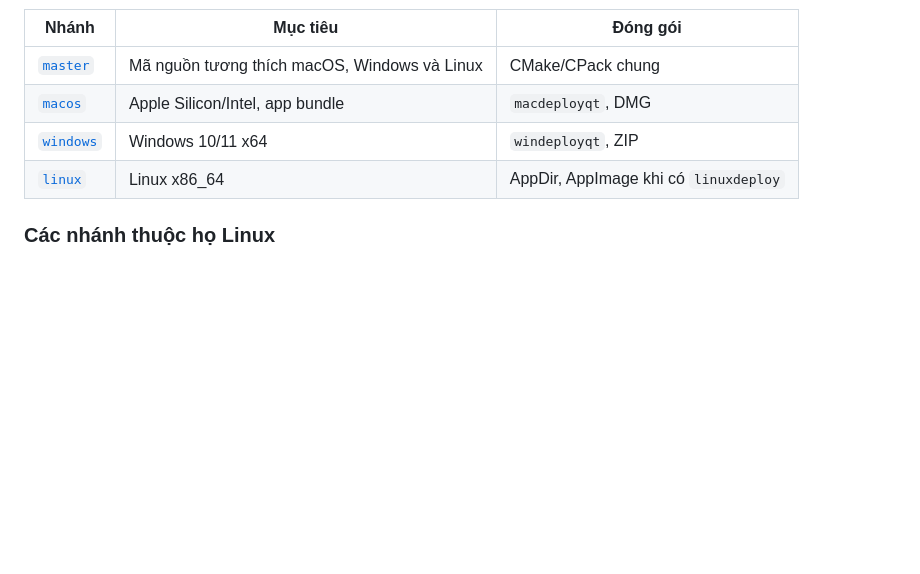
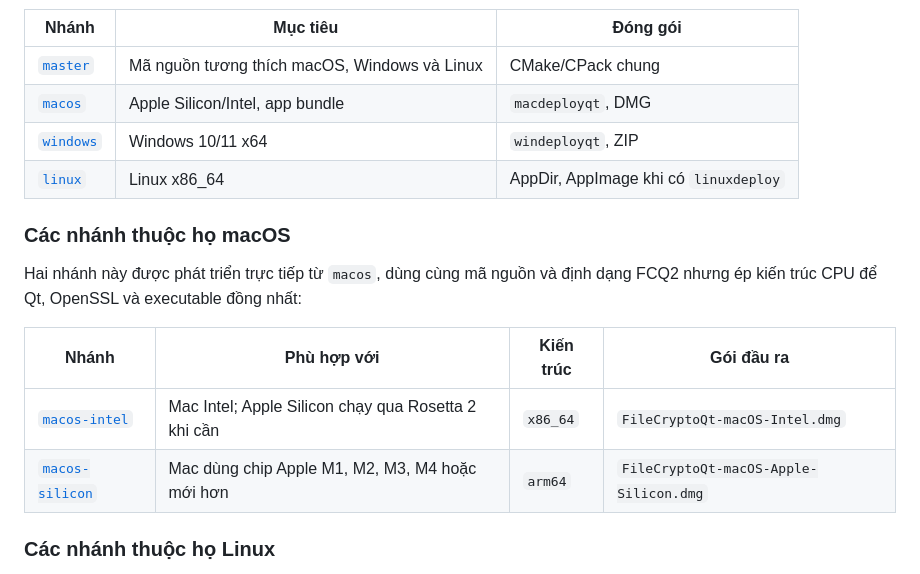
Before and after one commit to soncris3012/FileCryptoQt, a Markdown page: README.md, the part around one of its changes. GitHub-like rendering; blank space fills up the shorter version.

Commit message:
Bổ sung sơ đồ phân nhánh theo hệ điều hành và CPU

```diff
--- a/README.md
+++ b/README.md
@@ -92,6 +108,15 @@ MainWindow (UI)
 | [`macos`](https://github.com/soncris3012/FileCryptoQt/tree/macos) | Apple Silicon/Intel, app bundle | `macdeployqt`, DMG |
 | [`windows`](https://github.com/soncris3012/FileCryptoQt/tree/windows) | Windows 10/11 x64 | `windeployqt`, ZIP |
 | [`linux`](https://github.com/soncris3012/FileCryptoQt/tree/linux) | Linux x86_64 | AppDir, AppImage khi có `linuxdeploy` |
+
+### Các nhánh thuộc họ macOS
+
+Hai nhánh này được phát triển trực tiếp từ `macos`, dùng cùng mã nguồn và định dạng FCQ2 nhưng ép kiến trúc CPU để Qt, OpenSSL và executable đồng nhất:
+
+| Nhánh | Phù hợp với | Kiến trúc | Gói đầu ra |
+|---|---|---|---|
+| [`macos-intel`](https://github.com/soncris3012/FileCryptoQt/tree/macos-intel) | Mac Intel; Apple Silicon chạy qua Rosetta 2 khi cần | `x86_64` | `FileCryptoQt-macOS-Intel.dmg` |
+| [`macos-silicon`](https://github.com/soncris3012/FileCryptoQt/tree/macos-silicon) | Mac dùng chip Apple M1, M2, M3, M4 hoặc mới hơn | `arm64` | `FileCryptoQt-macOS-Apple-Silicon.dmg` |
 
 ### Các nhánh thuộc họ Linux
 
```
Also changed, not shown: other parts of README.md (+16 -0 lines).
